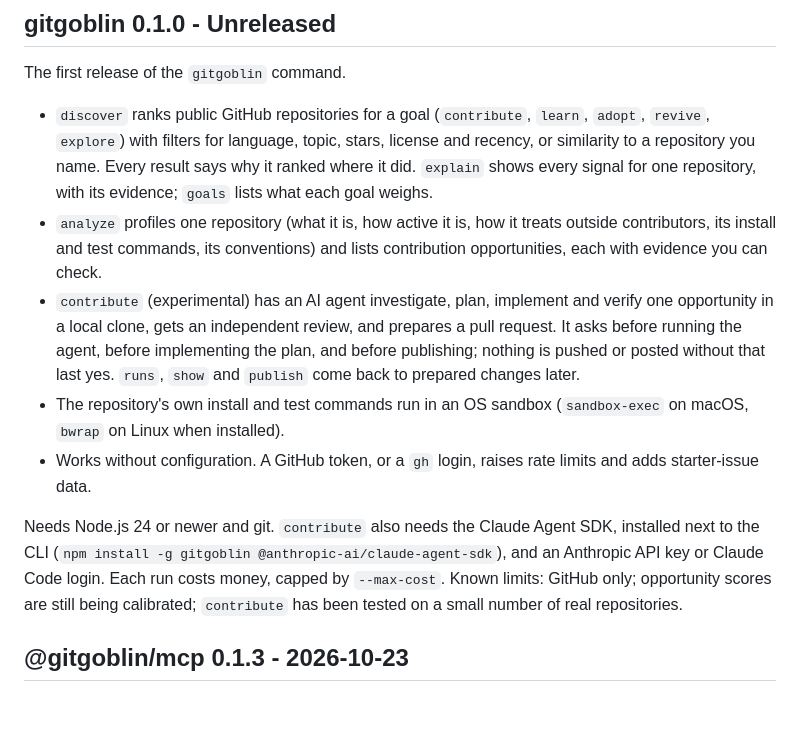
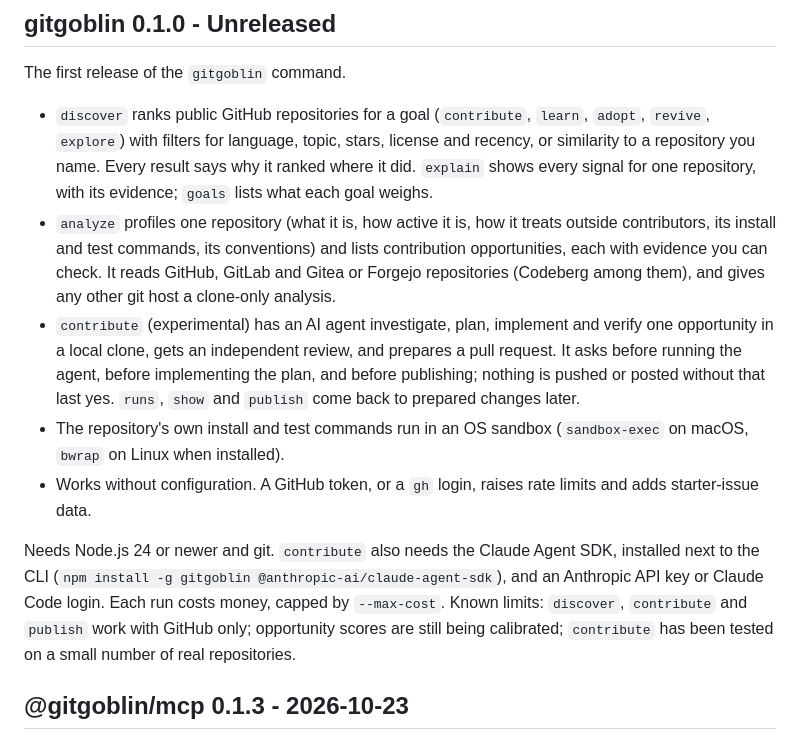
Before and after one commit to anandkaranubc/gitgoblin, a Markdown page: CHANGELOG.md, the part around the change. GitHub-like rendering; blank space fills up the shorter version.

Commit message:
docs: say which commands are GitHub-only in the 0.1.0 notes

```diff
--- a/CHANGELOG.md
+++ b/CHANGELOG.md
@@ -15,7 +15,8 @@ The first release of the `gitgoblin` command.
   one repository, with its evidence; `goals` lists what each goal weighs.
 - `analyze` profiles one repository (what it is, how active it is, how it treats outside
   contributors, its install and test commands, its conventions) and lists contribution
-  opportunities, each with evidence you can check.
+  opportunities, each with evidence you can check. It reads GitHub, GitLab and Gitea or Forgejo
+  repositories (Codeberg among them), and gives any other git host a clone-only analysis.
 - `contribute` (experimental) has an AI agent investigate, plan, implement and verify one
   opportunity in a local clone, gets an independent review, and prepares a pull request. It asks
   before running the agent, before implementing the plan, and before publishing; nothing is pushed
@@ -27,9 +28,9 @@ The first release of the `gitgoblin` command.
 
 Needs Node.js 24 or newer and git. `contribute` also needs the Claude Agent SDK, installed next to the
 CLI (`npm install -g gitgoblin @anthropic-ai/claude-agent-sdk`), and an Anthropic API key or Claude
-Code login. Each run costs money, capped by `--max-cost`. Known limits: GitHub only; opportunity
-scores are still being calibrated; `contribute` has been tested on a small number of real
-repositories.
+Code login. Each run costs money, capped by `--max-cost`. Known limits: `discover`, `contribute` and
+`publish` work with GitHub only; opportunity scores are still being calibrated; `contribute` has been
+tested on a small number of real repositories.
 
 ## @gitgoblin/mcp 0.1.3 - 2026-10-23
 
```
